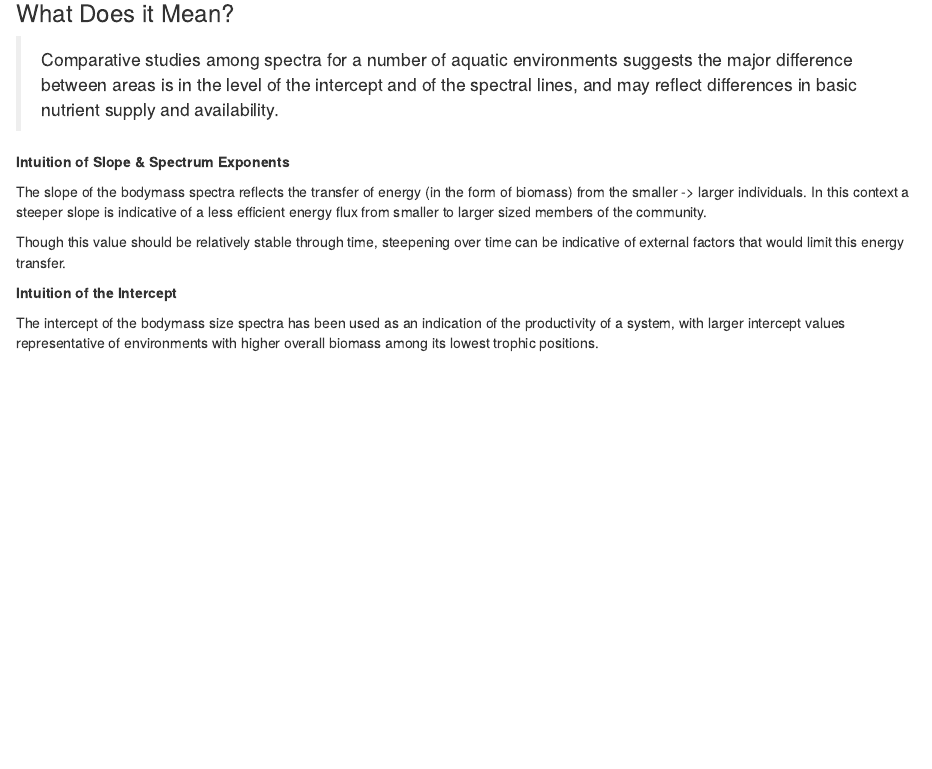
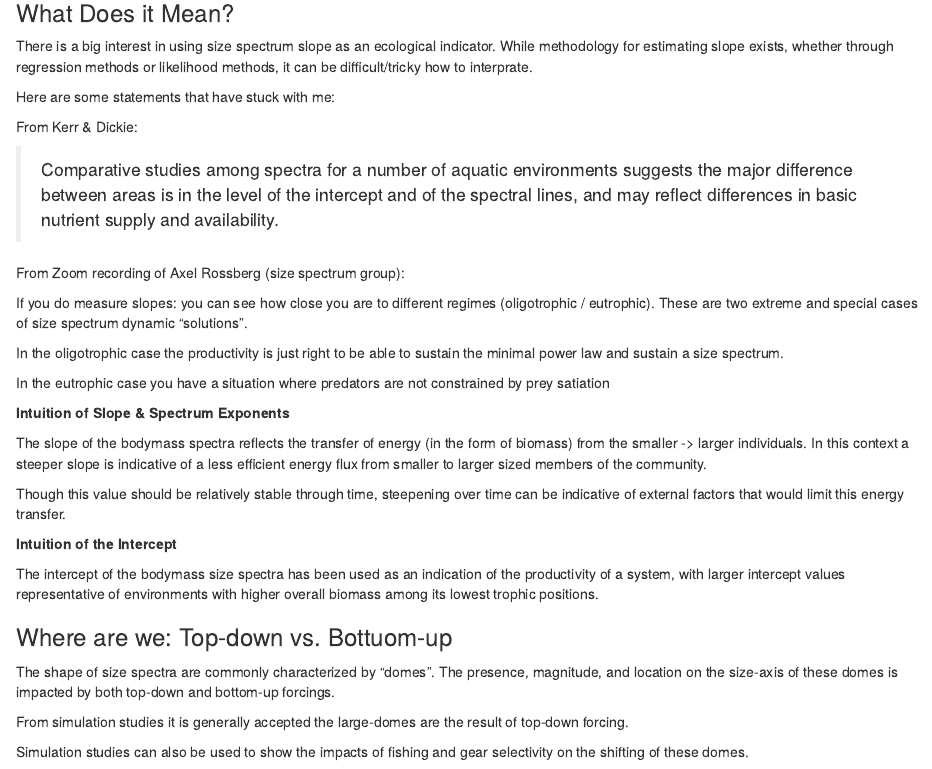
Before and after one commit to adamkemberling/nefsc_trawl, an R Markdown document (R/nmfs_size_spectra/size_spectrum_story.Rmd): the page in a window 1100 px wide, from 2540 px down. Rendered offline with R 4.5, knitr and Pandoc, with nearby package versions; drawn as R Markdown's standard HTML page in place of the format the file asks for; some code elsewhere in the file could not run offline.

Commit message:
expressing my confusion

```diff
--- a/R/nmfs_size_spectra/size_spectrum_story.Rmd
+++ b/R/nmfs_size_spectra/size_spectrum_story.Rmd
@@ -509,7 +509,22 @@ isd_timeline / slope_timeline / int_timeline
 
 ### What Does it Mean?
 
+There is a big interest in using size spectrum slope as an ecological indicator. While methodology for estimating slope exists, whether through regression methods or likelihood methods, it can be difficult/tricky how to interprate.
+
+Here are some statements that have stuck with me:
+
+
+From Kerr & Dickie:
+
  > Comparative studies among spectra for a number of aquatic environments suggests the major difference between areas is in the level of the intercept and of the spectral lines, and may reflect differences in basic nutrient supply and availability.
+
+From Zoom recording of Axel Rossberg (size spectrum group):
+
+If you do measure slopes: you can see how close you are to different regimes (oligotrophic / eutrophic). These are two extreme and special cases of size spectrum dynamic "solutions".
+
+In the oligotrophic case the productivity is just right to be able to sustain the minimal power law and sustain a size spectrum.
+
+In the eutrophic case you have a situation where predators are not constrained by prey satiation
 
 **Intuition of Slope & Spectrum Exponents**
 
@@ -522,3 +537,16 @@ Though this value should be relatively stable through time, steepening over time
 **Intuition of the Intercept**
 
 The intercept of the bodymass size spectra has been used as an indication of the productivity of a system, with larger intercept values representative of environments with higher overall biomass among its lowest trophic positions.
+
+
+
+
+
+### Where are we: Top-down vs. Bottuom-up
+
+The shape of size spectra are commonly characterized by "domes". The presence, magnitude, and location on the size-axis of these domes is impacted by both top-down and bottom-up forcings.
+
+
+From simulation studies it is generally accepted the large-domes are the result of top-down forcing.
+
+Simulation studies can also be used to show the impacts of fishing and gear selectivity on the shifting of these domes.
```
Also changed, not shown: R/nmfs_size_spectra/size_spectrum_story.html.
